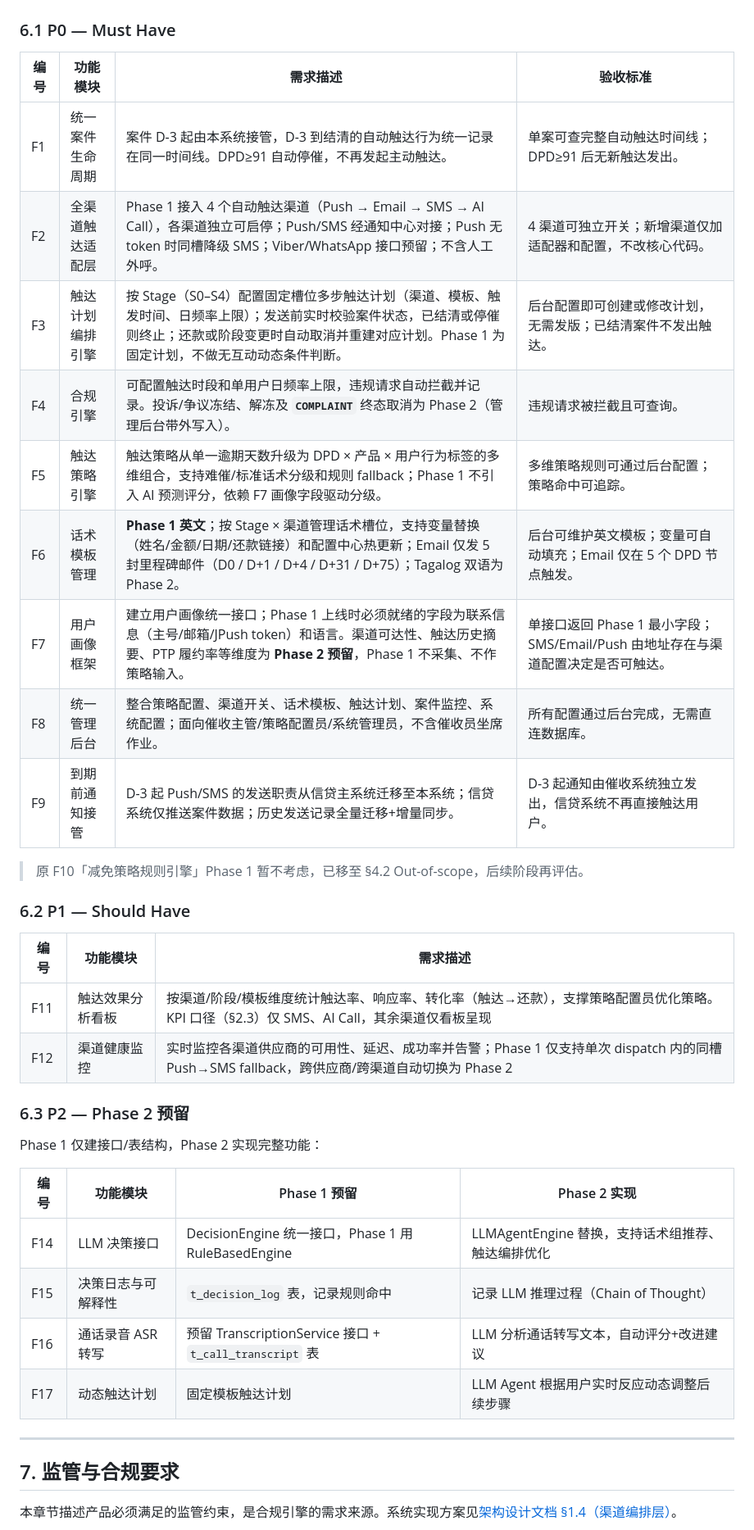
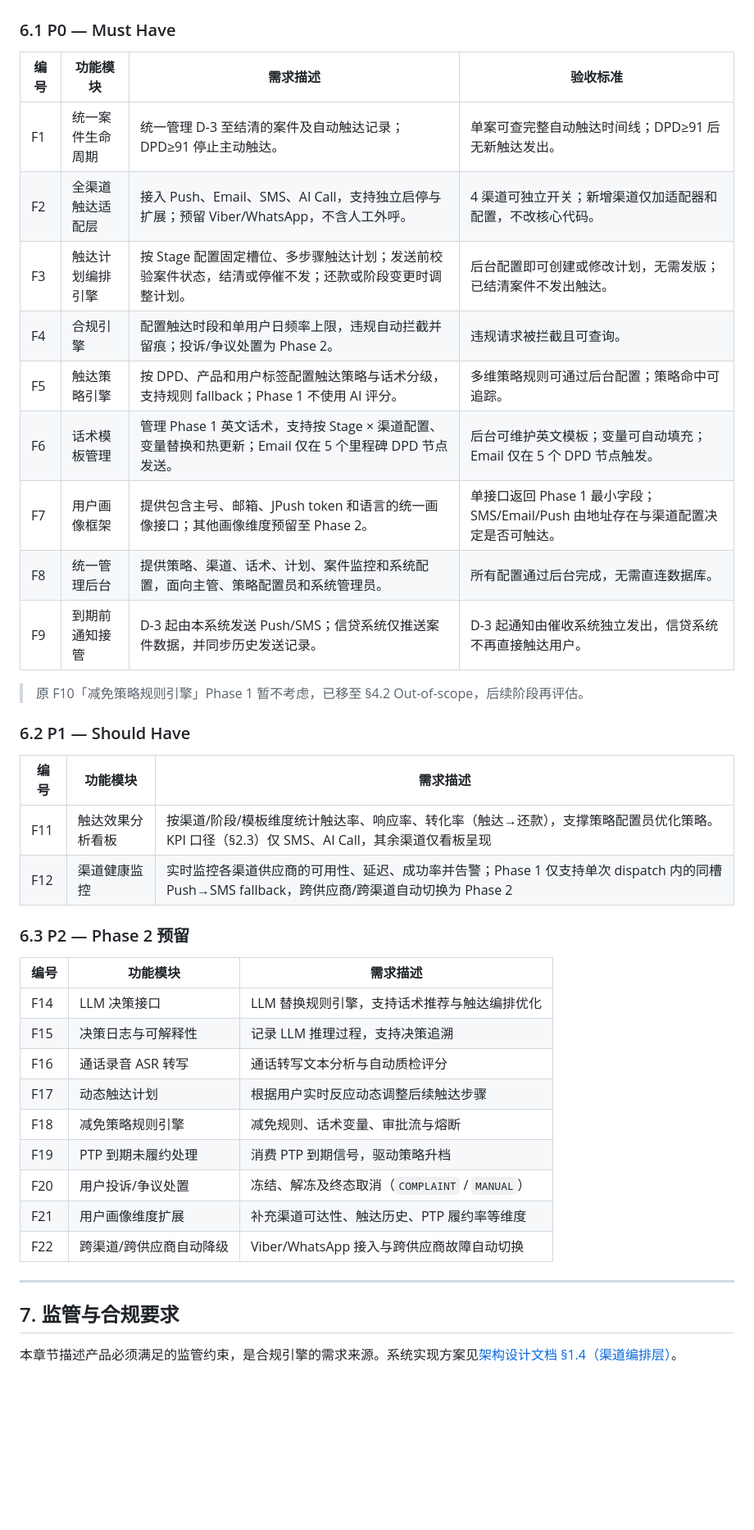
Before and after one commit to katherineliu2102/Intelligent-Collection-V1, a Markdown page: docs/MOCASA催收系统升级_Phase1_产品需求文档_PRD.md, the part around one of its changes. Shown at 82% size. Rendered like a GitHub page; blank space fills up the shorter version.

Commit message:
docs: 精简 Phase 1 PRD 结构并补全 Phase 2 需求清单
收敛渠道简介、功能描述与合规章节，移除决策记录与开放问题，并将 Phase 2 能力统一收口至 6.3。

```diff
--- a/docs/MOCASA催收系统升级_Phase1_产品需求文档_PRD.md
+++ b/docs/MOCASA催收系统升级_Phase1_产品需求文档_PRD.md
@@ -190,39 +232,53 @@ Phase 1 自动触达渠道矩阵如下（各阶段具体使用由策略执行层
 
 ### 6.1 P0 — Must Have
 
-| 编号  | 功能模块     | 需求描述                                                                                                                                 | 验收标准                                     |
-| --- | -------- | ------------------------------------------------------------------------------------------------------------------------------------ | ---------------------------------------- |
-| F1  | 统一案件生命周期 | 案件 D-3 起由本系统接管，D-3 到结清的自动触达行为统一记录在同一时间线。DPD≥91 自动停催，不再发起主动触达。                                                                        | 单案可查完整自动触达时间线；DPD≥91 后无新触达发出。            |
-| F2  | 全渠道触达适配层 | Phase 1 接入 4 个自动触达渠道（Push → Email → SMS → AI Call），各渠道独立可启停；Push/SMS 经通知中心对接；Push 无 token 时同槽降级 SMS；Viber/WhatsApp 接口预留；不含人工外呼。 | 4 渠道可独立开关；新增渠道仅加适配器和配置，不改核心代码。 |
-| F3  | 触达计划编排引擎 | 按 Stage（S0–S4）配置固定槽位多步触达计划（渠道、模板、触发时间、日频率上限）；发送前实时校验案件状态，已结清或停催则终止；还款或阶段变更时自动取消并重建对应计划。Phase 1 为固定计划，不做无互动动态条件判断。                    | 后台配置即可创建或修改计划，无需发版；已结清案件不发出触达。           |
-| F4  | 合规引擎     | 可配置触达时段和单用户日频率上限，违规请求自动拦截并记录。投诉/争议冻结、解冻及 **`COMPLAINT`** 终态取消为 Phase 2（管理后台带外写入）。                                                                         | 违规请求被拦截且可查询。                  |
-| F5  | 触达策略引擎   | 触达策略从单一逾期天数升级为 DPD × 产品 × 用户行为标签的多维组合，支持难催/标准话术分级和规则 fallback；Phase 1 不引入 AI 预测评分，依赖 F7 画像字段驱动分级。                                    | 多维策略规则可通过后台配置；策略命中可追踪。                   |
-| F6  | 话术模板管理   | **Phase 1 英文**；按 Stage × 渠道管理话术槽位，支持变量替换（姓名/金额/日期/还款链接）和配置中心热更新；Email 仅发 5 封里程碑邮件（D0 / D+1 / D+4 / D+31 / D+75）；Tagalog 双语为 Phase 2。 | 后台可维护英文模板；变量可自动填充；Email 仅在 5 个 DPD 节点触发。 |
-| F7  | 用户画像框架   | 建立用户画像统一接口；Phase 1 上线时必须就绪的字段为联系信息（主号/邮箱/JPush token）和语言。渠道可达性、触达历史摘要、PTP 履约率等维度为 **Phase 2 预留**，Phase 1 不采集、不作策略输入。 | 单接口返回 Phase 1 最小字段；SMS/Email/Push 由地址存在与渠道配置决定是否可触达。 |
-| F8  | 统一管理后台   | 整合策略配置、渠道开关、话术模板、触达计划、案件监控、系统配置；面向催收主管/策略配置员/系统管理员，不含催收员坐席作业。                                                                        | 所有配置通过后台完成，无需直连数据库。                      |
-| F9  | 到期前通知接管  | D-3 起 Push/SMS 的发送职责从信贷主系统迁移至本系统；信贷系统仅推送案件数据；历史发送记录全量迁移+增量同步。                                                                        | D-3 起通知由催收系统独立发出，信贷系统不再直接触达用户。           |
+
+| 编号  | 功能模块     | 需求描述                                                                | 验收标准                                                 |
+| --- | -------- | ------------------------------------------------------------------- | ---------------------------------------------------- |
+| F1  | 统一案件生命周期 | 统一管理 D-3 至结清的案件及自动触达记录；DPD≥91 停止主动触达。                               | 单案可查完整自动触达时间线；DPD≥91 后无新触达发出。                        |
+| F2  | 全渠道触达适配层 | 接入 Push、Email、SMS、AI Call，支持独立启停与扩展；预留 Viber/WhatsApp，不含人工外呼。       | 4 渠道可独立开关；新增渠道仅加适配器和配置，不改核心代码。                       |
+| F3  | 触达计划编排引擎 | 按 Stage 配置固定槽位、多步骤触达计划；发送前校验案件状态，结清或停催不发；还款或阶段变更时调整计划。              | 后台配置即可创建或修改计划，无需发版；已结清案件不发出触达。                       |
+| F4  | 合规引擎     | 配置触达时段和单用户日频率上限，违规自动拦截并留痕；投诉/争议处置为 Phase 2。                         | 违规请求被拦截且可查询。                                         |
+| F5  | 触达策略引擎   | 按 DPD、产品和用户标签配置触达策略与话术分级，支持规则 fallback；Phase 1 不使用 AI 评分。           | 多维策略规则可通过后台配置；策略命中可追踪。                               |
+| F6  | 话术模板管理   | 管理 Phase 1 英文话术，支持按 Stage × 渠道配置、变量替换和热更新；Email 仅在 5 个里程碑 DPD 节点发送。 | 后台可维护英文模板；变量可自动填充；Email 仅在 5 个 DPD 节点触发。             |
+| F7  | 用户画像框架   | 提供包含主号、邮箱、JPush token 和语言的统一画像接口；其他画像维度预留至 Phase 2。                 | 单接口返回 Phase 1 最小字段；SMS/Email/Push 由地址存在与渠道配置决定是否可触达。 |
+| F8  | 统一管理后台   | 提供策略、渠道、话术、计划、案件监控和系统配置，面向主管、策略配置员和系统管理员。                           | 所有配置通过后台完成，无需直连数据库。                                  |
+| F9  | 到期前通知接管  | D-3 起由本系统发送 Push/SMS；信贷系统仅推送案件数据，并同步历史发送记录。                         | D-3 起通知由催收系统独立发出，信贷系统不再直接触达用户。                       |
+
 
 > 原 F10「减免策略规则引擎」Phase 1 暂不考虑，已移至 §4.2 Out-of-scope，后续阶段再评估。
 
+
+
 ### 6.2 P1 — Should Have
+
+
+| 编号  | 功能模块     | 需求描述                                                                                         |
+| --- | -------- | -------------------------------------------------------------------------------------------- |
+| F11 | 触达效果分析看板 | 按渠道/阶段/模板维度统计触达率、响应率、转化率（触达→还款），支撑策略配置员优化策略。KPI 口径（§2.3）仅 SMS、AI Call，其余渠道仅看板呈现              |
+| F12 | 渠道健康监控   | 实时监控各渠道供应商的可用性、延迟、成功率并告警；Phase 1 仅支持单次 dispatch 内的同槽 Push→SMS fallback，跨供应商/跨渠道自动切换为 Phase 2 |
+
+
+
+
+### 6.3 P2 — Phase 2 预留
 
 | 编号 | 功能模块 | 需求描述 |
 |---|---|---|
-| F11 | 触达效果分析看板 | 按渠道/阶段/模板维度统计触达率、响应率、转化率（触达→还款），支撑策略配置员优化策略。KPI 口径（§2.3）仅 SMS、AI Call，其余渠道仅看板呈现 |
-| F12 | 渠道健康监控 | 实时监控各渠道供应商的可用性、延迟、成功率并告警；Phase 1 仅支持单次 dispatch 内的同槽 Push→SMS fallback，跨供应商/跨渠道自动切换为 Phase 2 |
+| F14 | LLM 决策接口 | LLM 替换规则引擎，支持话术推荐与触达编排优化 |
+| F15 | 决策日志与可解释性 | 记录 LLM 推理过程，支持决策追溯 |
+| F16 | 通话录音 ASR 转写 | 通话转写文本分析与自动质检评分 |
+| F17 | 动态触达计划 | 根据用户实时反应动态调整后续触达步骤 |
+| F18 | 减免策略规则引擎 | 减免规则、话术变量、审批流与熔断 |
+| F19 | PTP 到期未履约处理 | 消费 PTP 到期信号，驱动策略升档 |
+| F20 | 用户投诉/争议处置 | 冻结、解冻及终态取消（`COMPLAINT` / `MANUAL`） |
+| F21 | 用户画像维度扩展 | 补充渠道可达性、触达历史、PTP 履约率等维度 |
+| F22 | 跨渠道/跨供应商自动降级 | Viber/WhatsApp 接入与跨供应商故障自动切换 |
 
-### 6.3 P2 — Phase 2 预留
-
-Phase 1 仅建接口/表结构，Phase 2 实现完整功能：
-
-| 编号 | 功能模块 | Phase 1 预留 | Phase 2 实现 |
-|---|---|---|---|
-| F14 | LLM 决策接口 | DecisionEngine 统一接口，Phase 1 用 RuleBasedEngine | LLMAgentEngine 替换，支持话术组推荐、触达编排优化 |
-| F15 | 决策日志与可解释性 | `t_decision_log` 表，记录规则命中 | 记录 LLM 推理过程（Chain of Thought） |
-| F16 | 通话录音 ASR 转写 | 预留 TranscriptionService 接口 + `t_call_transcript` 表 | LLM 分析通话转写文本，自动评分+改进建议 |
-| F17 | 动态触达计划 | 固定模板触达计划 | LLM Agent 根据用户实时反应动态调整后续步骤 |
 
 ---
+
+
 
 ## 7. 监管与合规要求
 
```
Also changed, not shown: other parts of docs/MOCASA催收系统升级_Phase1_产品需求文档_PRD.md (+102 -94 lines).
